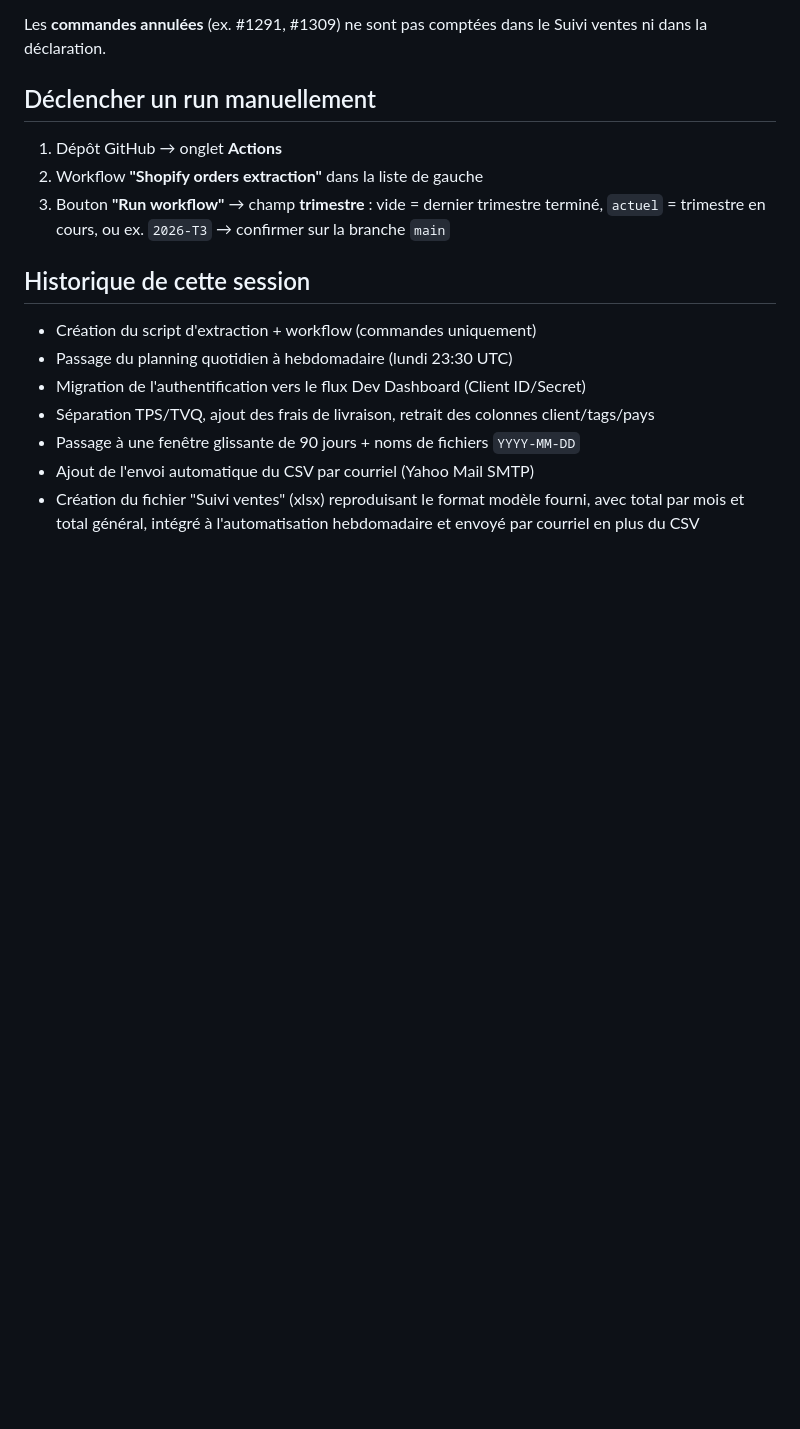
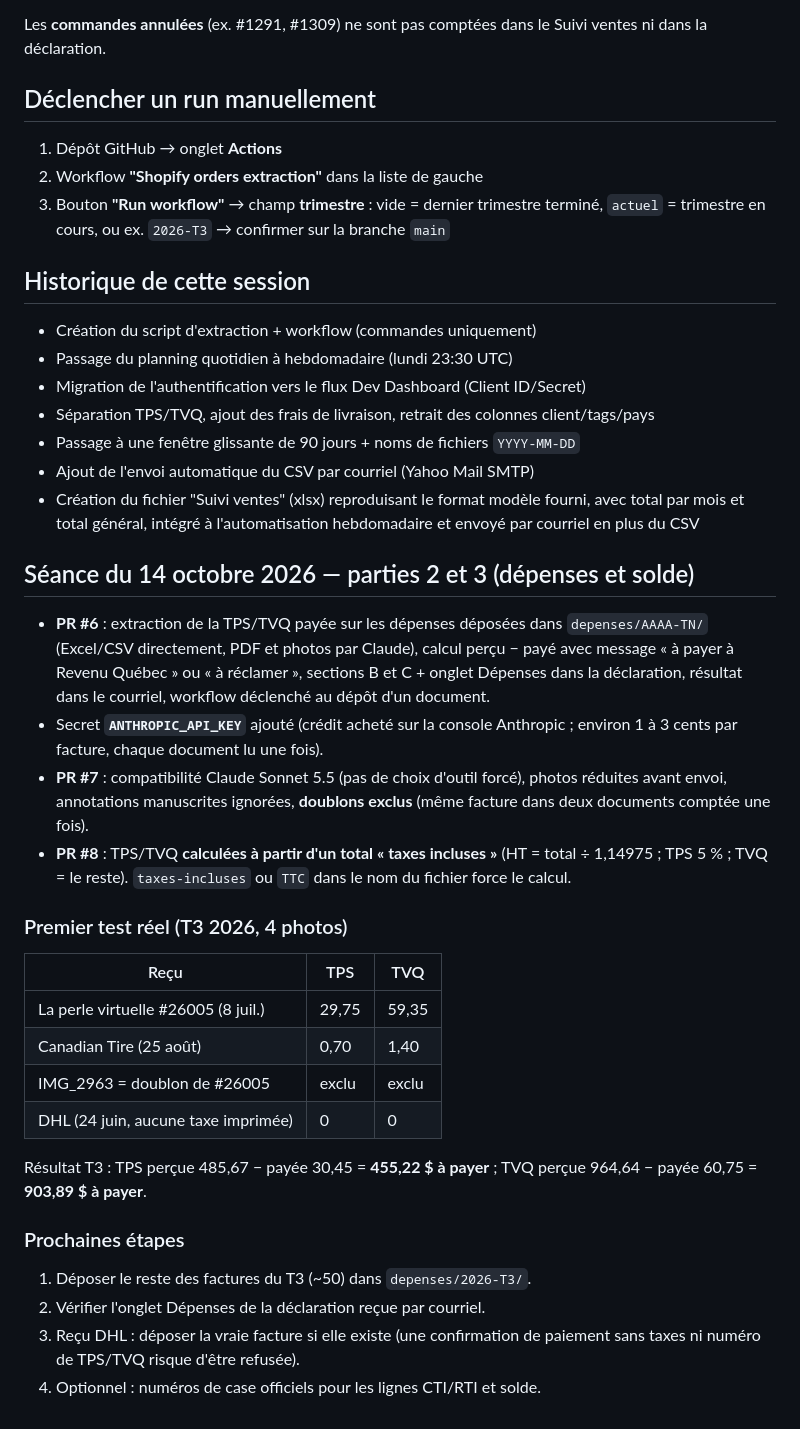
Before and after one commit to SamPhilygit00/SamPhily_Test1, a Markdown page: SHOPIFY_SETUP_SUMMARY.md, the part around the change. Rendered like a GitHub page; blank space fills up the shorter version.

Commit message:
Récapitulatif de la séance du 14 octobre (dépenses et solde TPS/TVQ)
Co-Authored-By: Claude Opus 5.5 <noreply@anthropic.com>
Claude-Session: https://claude.ai/code/session_0132GigdXh5SzG7A2CZcYePm

```diff
--- a/SHOPIFY_SETUP_SUMMARY.md
+++ b/SHOPIFY_SETUP_SUMMARY.md
@@ -168,3 +168,39 @@ Suivi ventes ni dans la déclaration.
 - Création du fichier "Suivi ventes" (xlsx) reproduisant le format modèle
   fourni, avec total par mois et total général, intégré à l'automatisation
   hebdomadaire et envoyé par courriel en plus du CSV
+
+## Séance du 14 octobre 2026 — parties 2 et 3 (dépenses et solde)
+
+- **PR #6** : extraction de la TPS/TVQ payée sur les dépenses déposées dans
+  `depenses/AAAA-TN/` (Excel/CSV directement, PDF et photos par Claude),
+  calcul perçu − payé avec message « à payer à Revenu Québec » ou « à
+  réclamer », sections B et C + onglet Dépenses dans la déclaration, résultat
+  dans le courriel, workflow déclenché au dépôt d'un document.
+- Secret **`ANTHROPIC_API_KEY`** ajouté (crédit acheté sur la console
+  Anthropic ; environ 1 à 3 cents par facture, chaque document lu une fois).
+- **PR #7** : compatibilité Claude Sonnet 5.5 (pas de choix d'outil forcé),
+  photos réduites avant envoi, annotations manuscrites ignorées, **doublons
+  exclus** (même facture dans deux documents comptée une fois).
+- **PR #8** : TPS/TVQ **calculées à partir d'un total « taxes incluses »**
+  (HT = total ÷ 1,14975 ; TPS 5 % ; TVQ = le reste). `taxes-incluses` ou
+  `TTC` dans le nom du fichier force le calcul.
+
+### Premier test réel (T3 2026, 4 photos)
+
+| Reçu | TPS | TVQ |
+|---|---|---|
+| La perle virtuelle #26005 (8 juil.) | 29,75 | 59,35 |
+| Canadian Tire (25 août) | 0,70 | 1,40 |
+| IMG_2963 = doublon de #26005 | exclu | exclu |
+| DHL (24 juin, aucune taxe imprimée) | 0 | 0 |
+
+Résultat T3 : TPS perçue 485,67 − payée 30,45 = **455,22 $ à payer** ;
+TVQ perçue 964,64 − payée 60,75 = **903,89 $ à payer**.
+
+### Prochaines étapes
+
+1. Déposer le reste des factures du T3 (~50) dans `depenses/2026-T3/`.
+2. Vérifier l'onglet Dépenses de la déclaration reçue par courriel.
+3. Reçu DHL : déposer la vraie facture si elle existe (une confirmation de
+   paiement sans taxes ni numéro de TPS/TVQ risque d'être refusée).
+4. Optionnel : numéros de case officiels pour les lignes CTI/RTI et solde.
```
